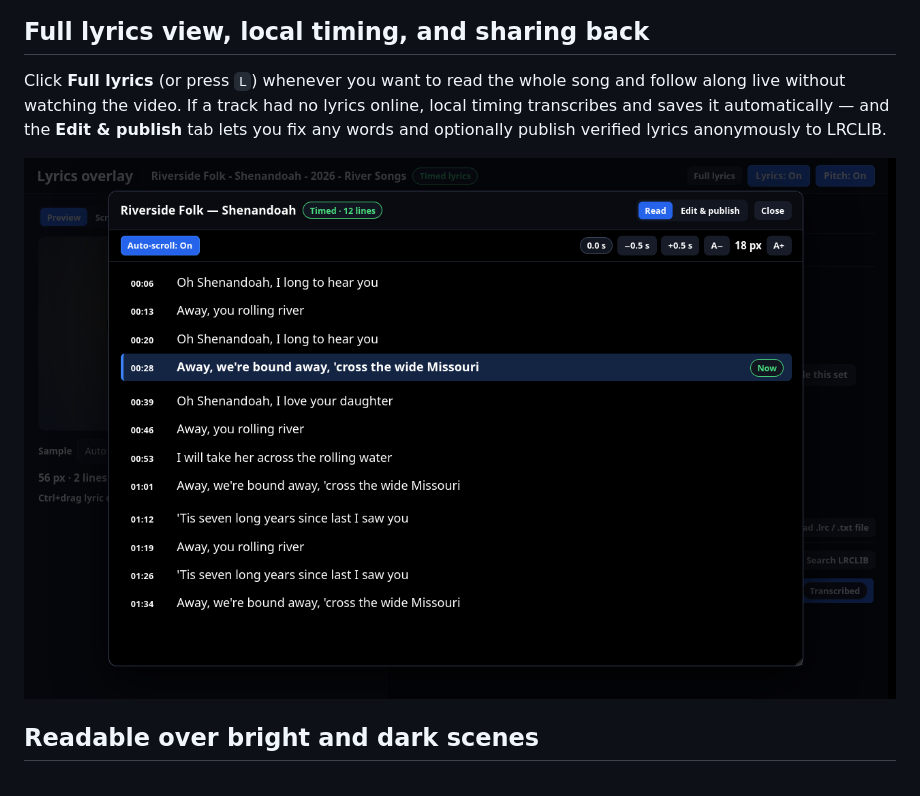
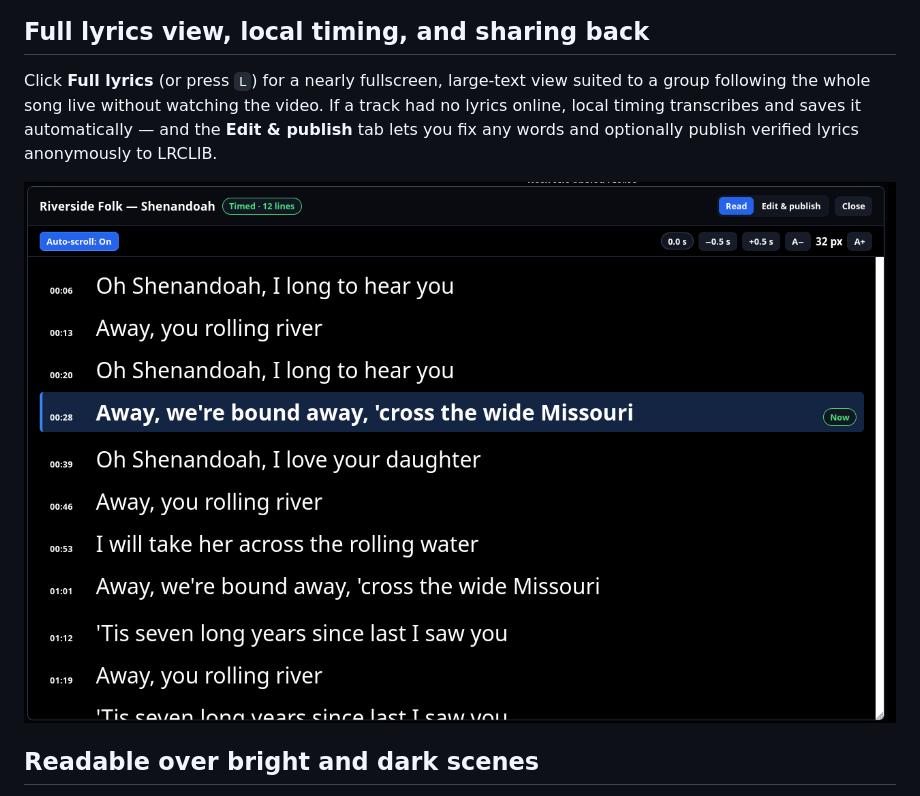
Before and after one commit to ernop/lyrics-overlay, a Markdown page: README.md, the part around one of its changes. GitHub-like rendering; pictures changed too: docs/full-lyrics.png.

```diff
--- a/README.md
+++ b/README.md
@@ -34,8 +34,9 @@ and dark apps, with a small note icon in the top bar whenever music is playing.
 
 ## Full lyrics view, local timing, and sharing back
 
-Click **Full lyrics** (or press `L`) whenever you want to read the whole song
-and follow along live without watching the video. If a track had no lyrics
+Click **Full lyrics** (or press `L`) for a nearly fullscreen, large-text view
+suited to a group following the whole song live without watching the video.
+If a track had no lyrics
 online, local timing transcribes and saves it automatically — and the **Edit &
 publish** tab lets you fix any words and optionally publish verified lyrics
 anonymously to LRCLIB.
```
Also changed, not shown: other parts of README.md (+5 -4 lines), docs/architecture.md (+9 -2 lines), docs/product.md (+22 -16 lines), docs/settings-map.png, docs/settings-song.png, docs/settings.png, 7 other files.
